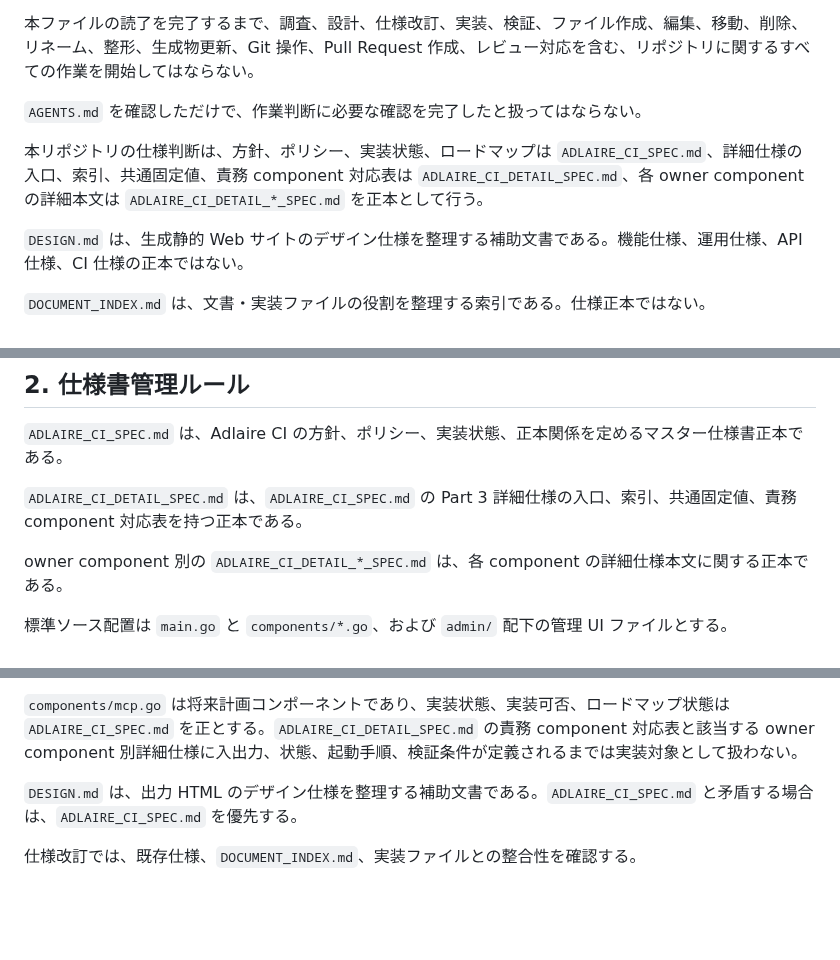
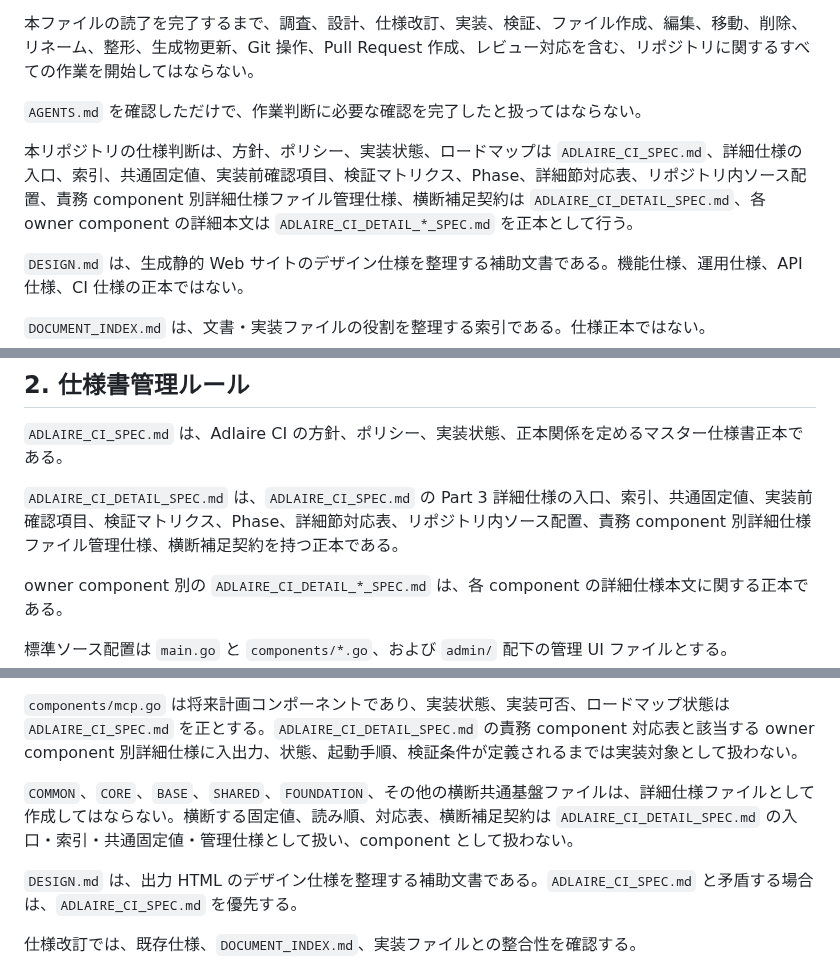
Before and after one commit to fqwink/Build-Scripts, a Markdown page: AGENTS.md, 3 parts joined by grey strips. Drawn GitHub-style; blank space fills up the shorter version.

Commit message:
Align detail spec governance wording

```diff
--- a/AGENTS.md
+++ b/AGENTS.md
@@ -10,7 +10,7 @@
 
 `AGENTS.md` を確認しただけで、作業判断に必要な確認を完了したと扱ってはならない。
 
-本リポジトリの仕様判断は、方針、ポリシー、実装状態、ロードマップは `ADLAIRE_CI_SPEC.md`、詳細仕様の入口、索引、共通固定値、責務 component 対応表は `ADLAIRE_CI_DETAIL_SPEC.md`、各 owner component の詳細本文は `ADLAIRE_CI_DETAIL_*_SPEC.md` を正本として行う。
+本リポジトリの仕様判断は、方針、ポリシー、実装状態、ロードマップは `ADLAIRE_CI_SPEC.md`、詳細仕様の入口、索引、共通固定値、実装前確認項目、検証マトリクス、Phase、詳細節対応表、リポジトリ内ソース配置、責務 component 別詳細仕様ファイル管理仕様、横断補足契約は `ADLAIRE_CI_DETAIL_SPEC.md`、各 owner component の詳細本文は `ADLAIRE_CI_DETAIL_*_SPEC.md` を正本として行う。
 
 `DESIGN.md` は、生成静的 Web サイトのデザイン仕様を整理する補助文書である。機能仕様、運用仕様、API 仕様、CI 仕様の正本ではない。
 
@@ -63,7 +63,7 @@
 
 `ADLAIRE_CI_SPEC.md` は、Adlaire CI の方針、ポリシー、実装状態、正本関係を定めるマスター仕様書正本である。
 
-`ADLAIRE_CI_DETAIL_SPEC.md` は、`ADLAIRE_CI_SPEC.md` の Part 3 詳細仕様の入口、索引、共通固定値、責務 component 対応表を持つ正本である。
+`ADLAIRE_CI_DETAIL_SPEC.md` は、`ADLAIRE_CI_SPEC.md` の Part 3 詳細仕様の入口、索引、共通固定値、実装前確認項目、検証マトリクス、Phase、詳細節対応表、リポジトリ内ソース配置、責務 component 別詳細仕様ファイル管理仕様、横断補足契約を持つ正本である。
 
 owner component 別の `ADLAIRE_CI_DETAIL_*_SPEC.md` は、各 component の詳細仕様本文に関する正本である。
 
@@ -76,6 +76,8 @@ owner component 別の `ADLAIRE_CI_DETAIL_*_SPEC.md` は、各 component の詳
 仕様化済み・未実装コンポーネントである `components/api.go`、`admin/adlaire-ci-sdk.js`、`admin/index.html` は、`ADLAIRE_CI_SPEC.md`、`ADLAIRE_CI_DETAIL_SPEC.md`、該当する owner component 別の `ADLAIRE_CI_DETAIL_*_SPEC.md` に基づいて更新する。
 
 `components/mcp.go` は将来計画コンポーネントであり、実装状態、実装可否、ロードマップ状態は `ADLAIRE_CI_SPEC.md` を正とする。`ADLAIRE_CI_DETAIL_SPEC.md` の責務 component 対応表と該当する owner component 別詳細仕様に入出力、状態、起動手順、検証条件が定義されるまでは実装対象として扱わない。
+
+`COMMON`、`CORE`、`BASE`、`SHARED`、`FOUNDATION`、その他の横断共通基盤ファイルは、詳細仕様ファイルとして作成してはならない。横断する固定値、読み順、対応表、横断補足契約は `ADLAIRE_CI_DETAIL_SPEC.md` の入口・索引・共通固定値・管理仕様として扱い、component として扱わない。
 
 `DESIGN.md` は、出力 HTML のデザイン仕様を整理する補助文書である。`ADLAIRE_CI_SPEC.md` と矛盾する場合は、`ADLAIRE_CI_SPEC.md` を優先する。
 
```
Also changed, not shown: ADLAIRE_CI_SPEC.md (+5 -5 lines), DOCUMENT_INDEX.md (+6 -6 lines).
